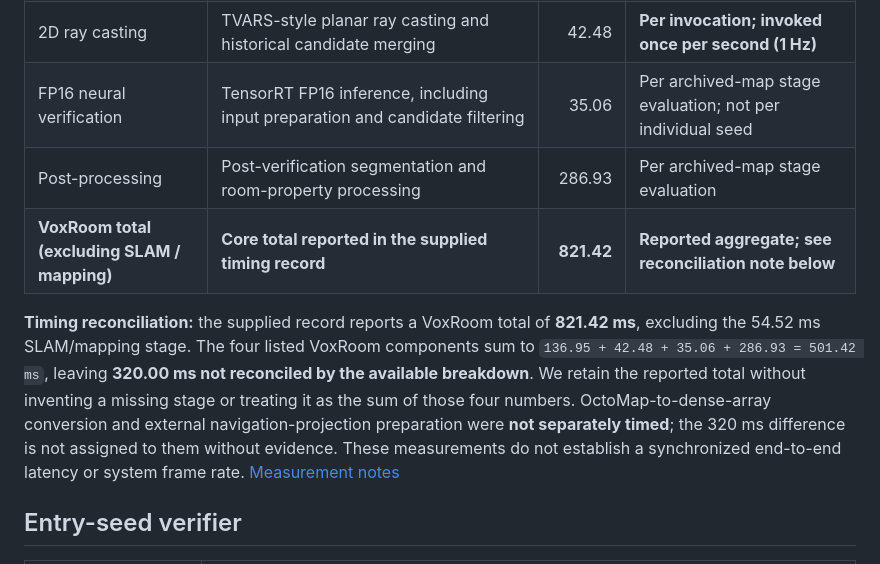
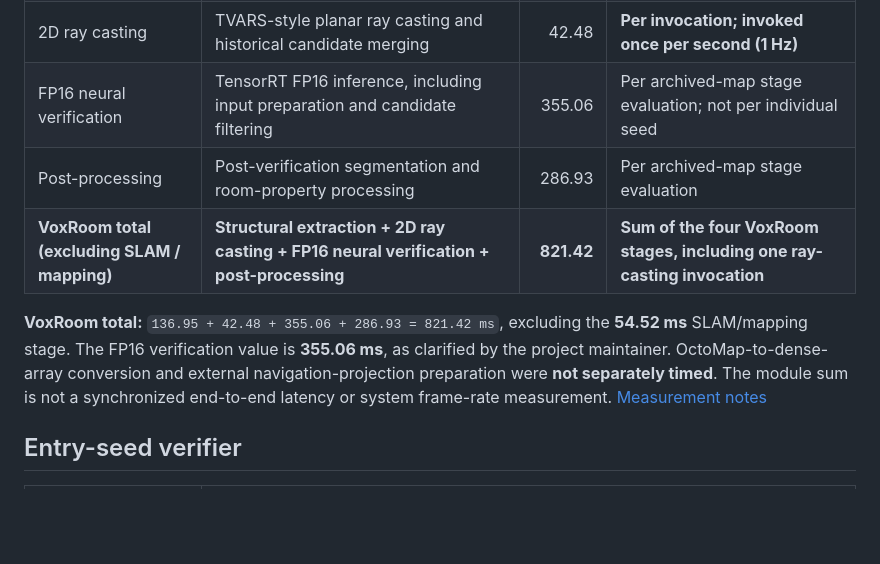
Before and after one commit to EchO-NN/VoxRoom, a Markdown page: README.md, the part around the change. Drawn GitHub-style; blank space fills up the shorter version.

```diff
--- a/README.md
+++ b/README.md
@@ -55,11 +55,11 @@ The following robot-side measurements were supplied by the project maintainer. *
 | SLAM and voxel mapping | FAST-LIO2 and point-cloud-to-voxel-map processing, including publishing/finalization | 54.52 | Multi-frame real-robot average |
 | Structural extraction | Voxel evidence, SFM / Vertical Free Map, rule-based 3D raw seeds, and constraints | 136.95 | Per archived-map stage evaluation |
 | 2D ray casting | TVARS-style planar ray casting and historical candidate merging | 42.48 | **Per invocation; invoked once per second (1 Hz)** |
-| FP16 neural verification | TensorRT FP16 inference, including input preparation and candidate filtering | 35.06 | Per archived-map stage evaluation; not per individual seed |
+| FP16 neural verification | TensorRT FP16 inference, including input preparation and candidate filtering | 355.06 | Per archived-map stage evaluation; not per individual seed |
 | Post-processing | Post-verification segmentation and room-property processing | 286.93 | Per archived-map stage evaluation |
-| **VoxRoom total (excluding SLAM / mapping)** | **Core total reported in the supplied timing record** | **821.42** | **Reported aggregate; see reconciliation note below** |
+| **VoxRoom total (excluding SLAM / mapping)** | **Structural extraction + 2D ray casting + FP16 neural verification + post-processing** | **821.42** | **Sum of the four VoxRoom stages, including one ray-casting invocation** |
 
-**Timing reconciliation:** the supplied record reports a VoxRoom total of **821.42 ms**, excluding the 54.52 ms SLAM/mapping stage. The four listed VoxRoom components sum to `136.95 + 42.48 + 35.06 + 286.93 = 501.42 ms`, leaving **320.00 ms not reconciled by the available breakdown**. We retain the reported total without inventing a missing stage or treating it as the sum of those four numbers. OctoMap-to-dense-array conversion and external navigation-projection preparation were **not separately timed**; the 320 ms difference is not assigned to them without evidence. These measurements do not establish a synchronized end-to-end latency or system frame rate. [Measurement notes](real_robot/README.md#latency-measurement-notes)
+**VoxRoom total:** `136.95 + 42.48 + 355.06 + 286.93 = 821.42 ms`, excluding the **54.52 ms** SLAM/mapping stage. The FP16 verification value is **355.06 ms**, as clarified by the project maintainer. OctoMap-to-dense-array conversion and external navigation-projection preparation were **not separately timed**. The module sum is not a synchronized end-to-end latency or system frame-rate measurement. [Measurement notes](real_robot/README.md#latency-measurement-notes)
 
 ## Entry-seed verifier
 
```
Also changed, not shown: real_robot/README.md (+5 -5 lines).
